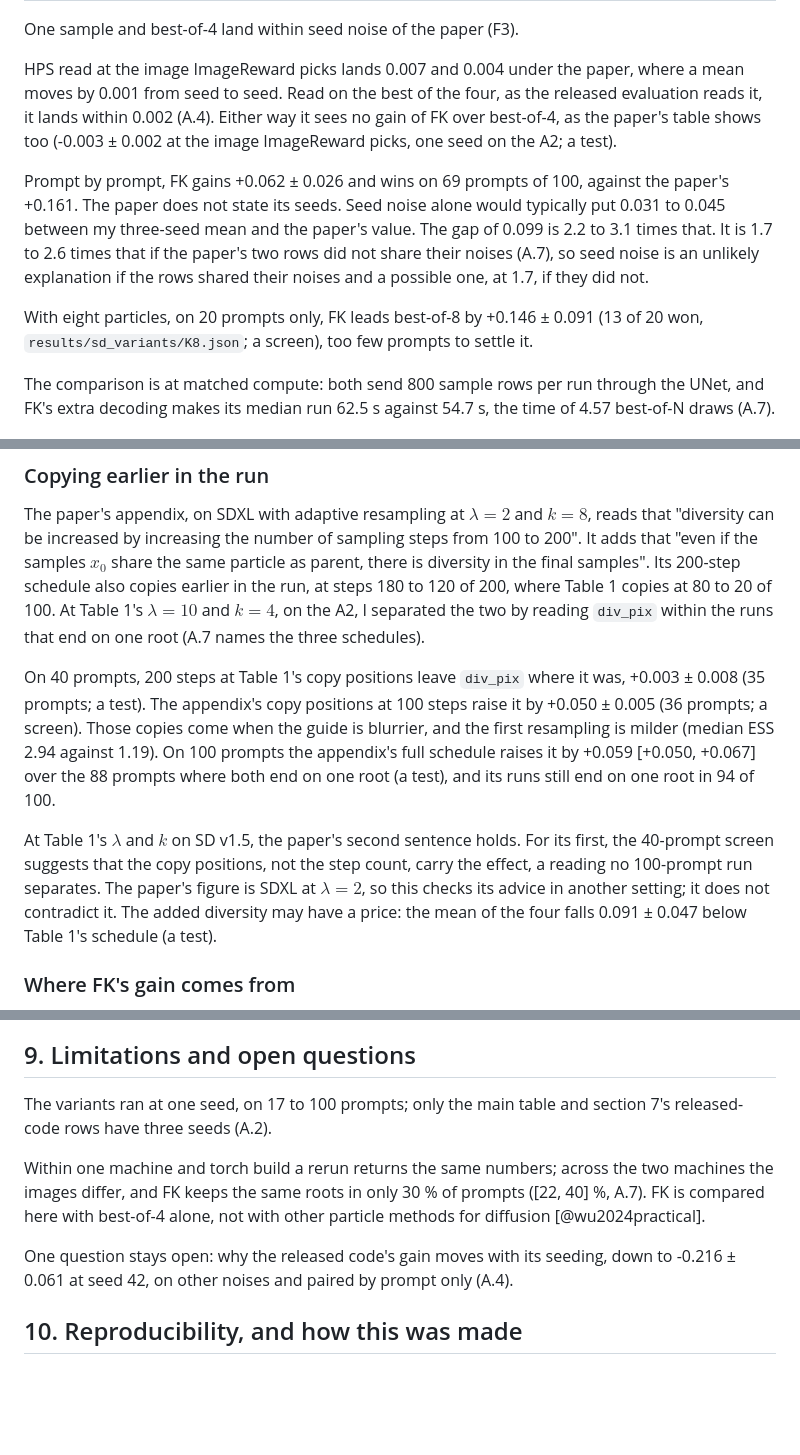
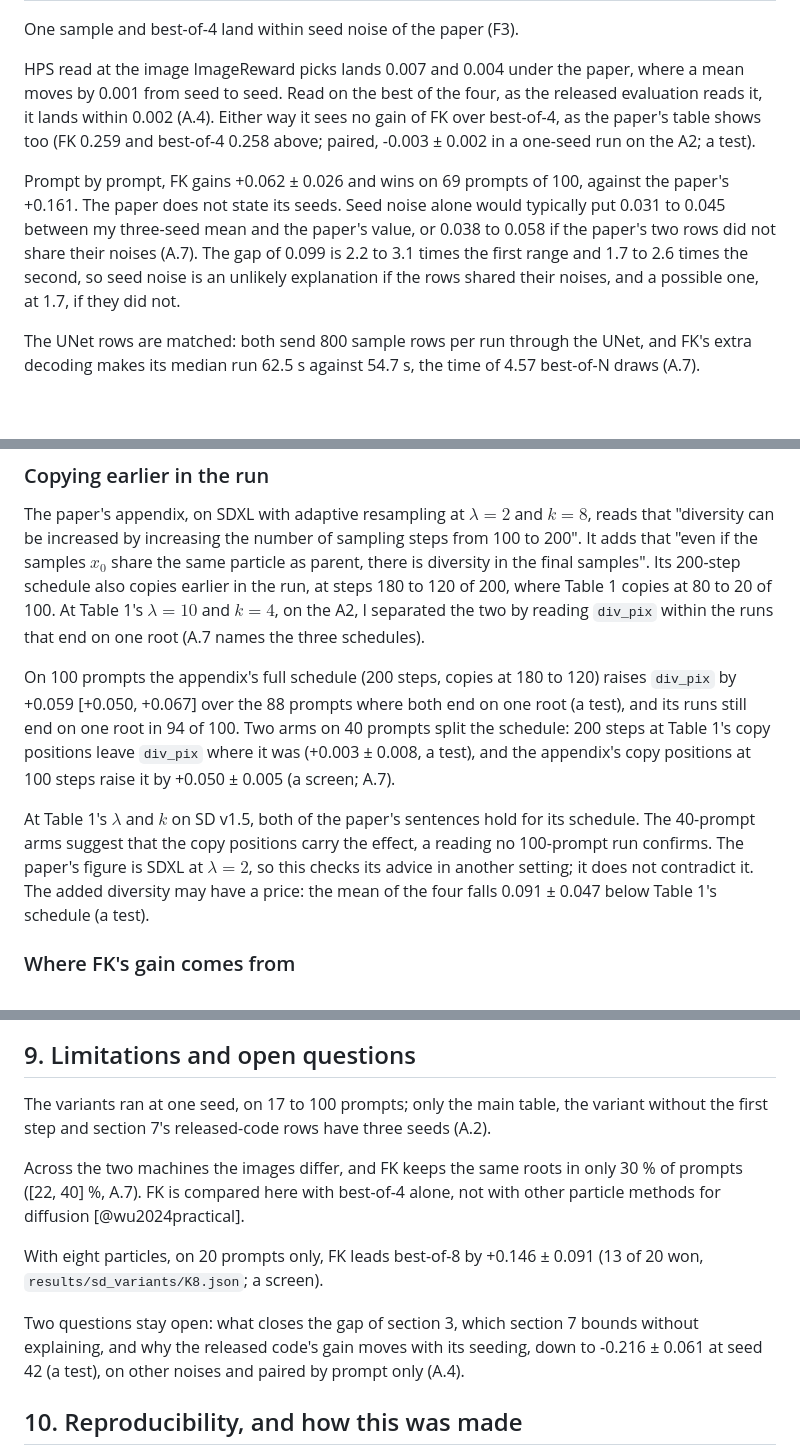
Before and after one commit to fogatogl/FK_steering_implementation, a Markdown page: docs/paper.md, 3 parts joined by grey strips. GitHub-like rendering; blank space fills up the shorter version.

Commit message:
post pass 58: seeds and differences corrected, labels, 6.3 reordered

```diff
--- a/docs/paper.md
+++ b/docs/paper.md
@@ -114,18 +113,18 @@ One sample and best-of-4 land within seed noise of the paper (F3).
 
 HPS read at the image ImageReward
 picks lands 0.007 and 0.004 under the paper, where a mean moves by 0.001 from seed to seed. Read on the best of the four, as the
-released evaluation reads it, it lands within 0.002 (A.4). Either way it sees no gain of FK over best-of-4, as the paper's table shows too (-0.003 ± 0.002 at the
-image ImageReward picks, one seed on the A2; a test).
+released evaluation reads it, it lands within 0.002 (A.4). Either way it sees no gain of FK over best-of-4, as the paper's table shows too (FK 0.259 and best-of-4 0.258 above; paired, -0.003 ± 0.002 in a one-seed run on the A2; a test).
 
 Prompt by prompt, FK gains +0.062 ± 0.026 and wins on 69 prompts of 100, against the paper's +0.161.
 The paper does not state its seeds. Seed noise alone would typically put 0.031 to 0.045 between my
-three-seed mean and the paper's value. The gap of 0.099 is 2.2 to 3.1 times that. It is 1.7 to 2.6 times that if the paper's two rows did not share their noises (A.7), so seed noise is an unlikely explanation if the rows shared their noises and a possible one, at 1.7,
-if they did not.
+three-seed mean and the paper's value, or 0.038 to 0.058 if the paper's two rows did not share their
+noises (A.7). The gap of 0.099 is 2.2 to 3.1 times the first range and 1.7 to 2.6 times the second, so
+seed noise is an unlikely explanation if the rows shared their noises, and a possible one, at 1.7, if
+they did not.
 
-With eight particles, on 20 prompts only, FK leads best-of-8 by +0.146 ± 0.091 (13 of
-20 won, `results/sd_variants/K8.json`; a screen), too few prompts to settle it.
 
-The comparison is at matched compute: both send 800 sample rows per run through the UNet, and FK's
+
+The UNet rows are matched: both send 800 sample rows per run through the UNet, and FK's
 extra decoding makes its median run 62.5 s against 54.7 s, the time of 4.57 best-of-N draws (A.7).
 
 ![F3. ImageReward of the best image (left) and best HPS v2.1 of the k images (right), 100 prompts times three seeds, the paper's value as a dark tick. The error bars are the seed-to-seed spread of a one-seed mean.](../figures/f3_reproduction.png)
@@ -204,13 +202,14 @@ Its 200-step schedule also copies earlier in the run, at steps 180 to 120 of 200
 at 80 to 20 of 100. At Table 1's $\lambda = 10$ and $k = 4$, on the A2, I separated the two by reading
 `div_pix` within the runs that end on one root (A.7 names the three schedules).
 
-On 40 prompts, 200 steps at Table 1's copy positions leave `div_pix` where it was, +0.003 ± 0.008 (35 prompts; a test). The appendix's copy positions at 100 steps raise it by +0.050 ± 0.005 (36 prompts; a screen). Those copies come when the guide is blurrier, and the first resampling is milder (median ESS 2.94 against
-1.19). On 100 prompts the appendix's full schedule raises it by +0.059 [+0.050, +0.067] over the 88 prompts where both end on one root (a test), and
-its runs still end on one root in 94 of 100.
+On 100 prompts the appendix's full schedule (200 steps, copies at 180 to 120) raises `div_pix` by
++0.059 [+0.050, +0.067] over the 88 prompts where both end on one root (a test), and its runs still
+end on one root in 94 of 100. Two arms on 40 prompts split the schedule: 200 steps at Table 1's copy positions leave `div_pix`
+where it was (+0.003 ± 0.008, a test), and the appendix's copy positions at 100 steps raise it by
++0.050 ± 0.005 (a screen; A.7).
 
-At Table 1's $\lambda$ and $k$ on SD v1.5, the paper's second sentence holds. For its first, the
-40-prompt screen suggests that the copy positions, not the step count, carry the effect, a reading
-no 100-prompt run separates. The paper's figure is SDXL at $\lambda = 2$, so this checks its advice in
+At Table 1's $\lambda$ and $k$ on SD v1.5, both of the paper's sentences hold for its schedule. The 40-prompt arms suggest that the copy positions carry the effect, a reading no 100-prompt run
+confirms. The paper's figure is SDXL at $\lambda = 2$, so this checks its advice in
 another setting; it does not contradict it. The added diversity may have a price: the mean of the
 four falls 0.091 ± 0.047 below Table 1's schedule (a test).
 
@@ -285,15 +281,19 @@ scores as wearing glasses and a second classifier does not (A.6).
 
 ## 9. Limitations and open questions
 
-The variants ran at one seed, on 17 to 100 prompts; only the main table and section 7's released-code
-rows have three seeds (A.2).
+The variants ran at one seed, on 17 to 100 prompts; only the main table, the variant without the first step and
+section 7's released-code rows have three seeds (A.2).
 
-Within one machine and torch build a rerun returns the same numbers; across the two machines the images
-differ, and FK keeps the same roots in only 30 % of prompts ([22, 40] %, A.7). FK is compared here with
+Across the two machines the images differ, and FK keeps the same roots in only 30 % of prompts
+([22, 40] %, A.7). FK is compared here with
 best-of-4 alone, not with other particle methods for diffusion [@wu2024practical].
 
-One question stays open: why the released code's gain moves with its seeding, down to -0.216 ± 0.061
-at seed 42, on other noises and paired by prompt only (A.4).
+With eight particles, on 20 prompts only, FK leads best-of-8 by +0.146 ± 0.091 (13 of 20 won,
+`results/sd_variants/K8.json`; a screen).
+
+Two questions stay open: what closes the gap of section 3, which section 7 bounds without explaining,
+and why the released code's gain moves with its seeding, down to -0.216 ± 0.061 at seed 42 (a test),
+on other noises and paired by prompt only (A.4).
 
 ## 10. Reproducibility, and how this was made
 
```
Also changed, not shown: other parts of docs/paper.md (+26 -31 lines).
